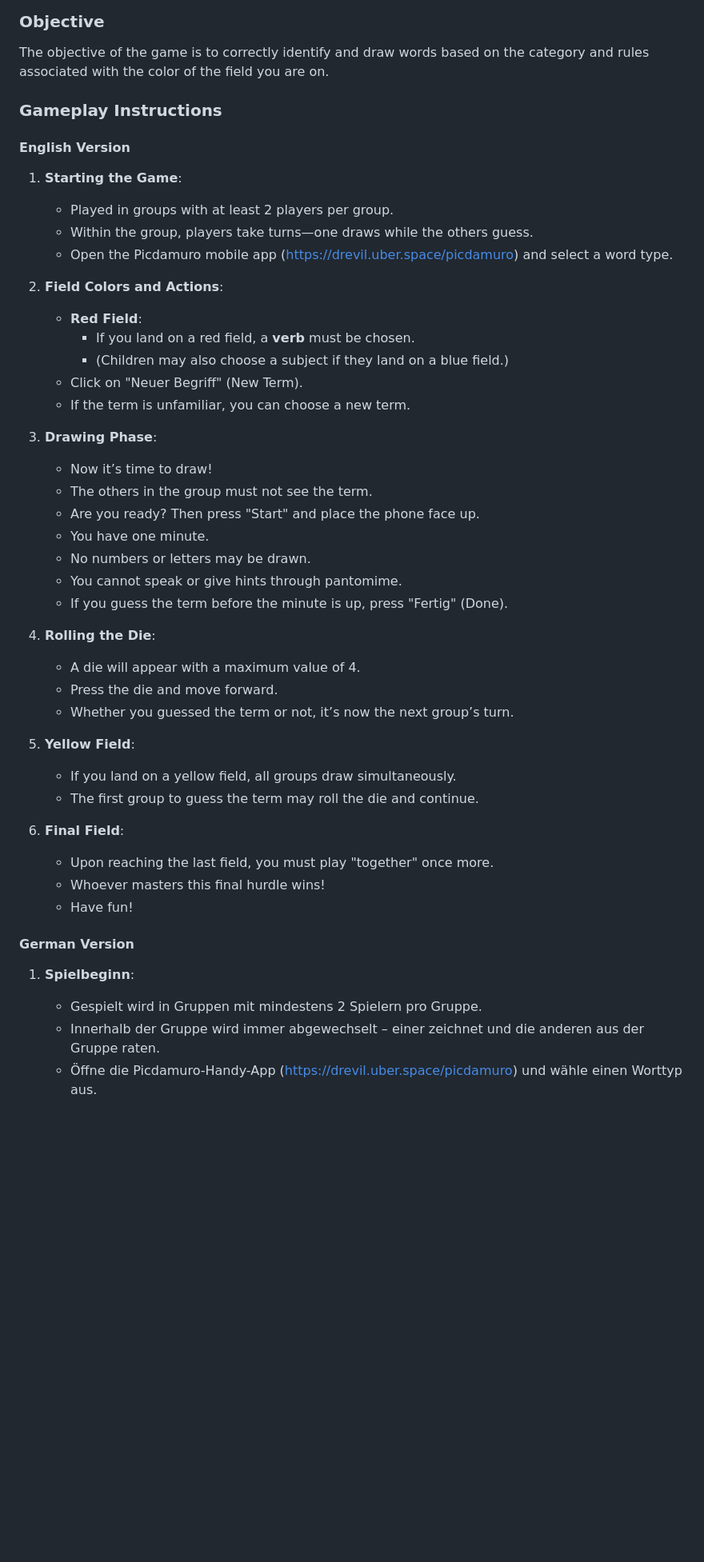
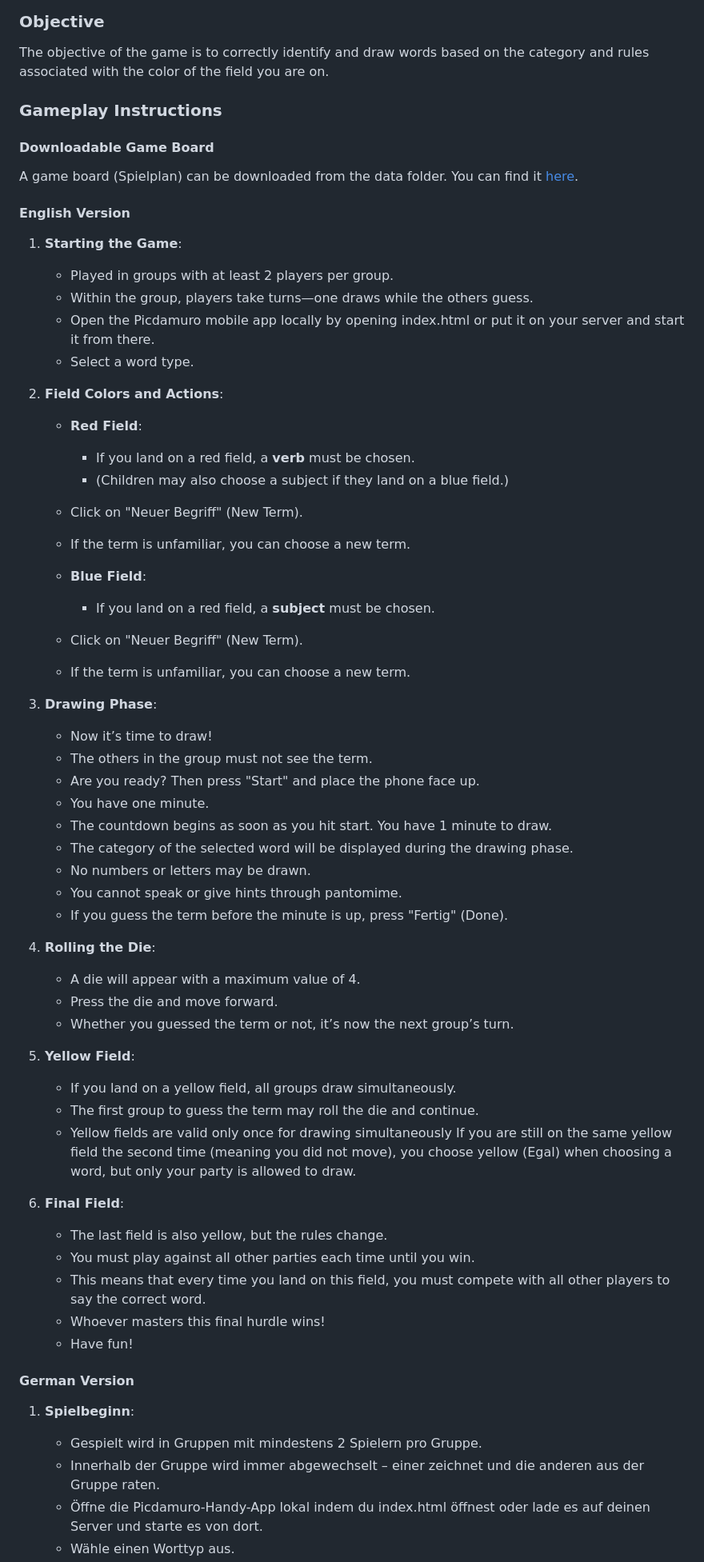
Before and after one commit to drfoehn/picdamuro, a Markdown page: README.md, the part around the change printed below. Shown: that part at 80% size. Rendered like a GitHub page; blank space fills up the shorter version.

```diff
--- a/README.md
+++ b/README.md
@@ -20,12 +20,17 @@ The objective of the game is to correctly identify and draw words based on the c
 
 ### Gameplay Instructions
 
+#### Downloadable Game Board
+
+A game board (Spielplan) can be downloaded from the data folder. You can find it [here](https://github.com/drfoehn/picdamuro/blob/main/data/Spielplan_Picdamuro.pdf).
+
 #### English Version
 
 1. **Starting the Game**:
    - Played in groups with at least 2 players per group.
    - Within the group, players take turns—one draws while the others guess.
-   - Open the Picdamuro mobile app (https://drevil.uber.space/picdamuro) and select a word type.
+   - Open the Picdamuro mobile app locally by opening index.html or put it on your server and start it from there.
+   - Select a word type.
 
 2. **Field Colors and Actions**:
    - **Red Field**:
@@ -34,11 +39,18 @@ The objective of the game is to correctly identify and draw words based on the c
    - Click on "Neuer Begriff" (New Term).
    - If the term is unfamiliar, you can choose a new term.
 
+   - **Blue Field**:
+     - If you land on a red field, a **subject** must be chosen.
+   - Click on "Neuer Begriff" (New Term).
+   - If the term is unfamiliar, you can choose a new term.
+
 3. **Drawing Phase**:
    - Now it’s time to draw!
    - The others in the group must not see the term.
    - Are you ready? Then press "Start" and place the phone face up.
    - You have one minute.
+   - The countdown begins as soon as you hit start. You have 1 minute to draw.
+   - The category of the selected word will be displayed during the drawing phase.
    - No numbers or letters may be drawn.
    - You cannot speak or give hints through pantomime.
    - If you guess the term before the minute is up, press "Fertig" (Done).
@@ -51,9 +63,12 @@ The objective of the game is to correctly identify and draw words based on the c
 5. **Yellow Field**:
    - If you land on a yellow field, all groups draw simultaneously.
    - The first group to guess the term may roll the die and continue.
+   - Yellow fields are valid only once for drawing simultaneously If you are still on the same yellow field the second time (meaning you did not move), you choose yellow (Egal) when choosing a word, but only your party is allowed to draw.
 
 6. **Final Field**:
-   - Upon reaching the last field, you must play "together" once more.
+   - The last field is also yellow, but the rules change.
+   - You must play against all other parties each time until you win.
+   - This means that every time you land on this field, you must compete with all other players to say the correct word.
    - Whoever masters this final hurdle wins!
    - Have fun!
 
@@ -62,5 +77,6 @@ The objective of the game is to correctly identify and draw words based on the c
 1. **Spielbeginn**:
    - Gespielt wird in Gruppen mit mindestens 2 Spielern pro Gruppe.
    - Innerhalb der Gruppe wird immer abgewechselt – einer zeichnet und die anderen aus der Gruppe raten.
-   - Öffne die Picdamuro-Handy-App (https://drevil.uber.space/picdamuro) und wähle einen Worttyp aus.
+   - Öffne die Picdamuro-Handy-App lokal indem du index.html öffnest oder lade es auf deinen Server und starte es von dort.
+   - Wähle einen Worttyp aus.
 
```
Also changed, not shown: other parts of README.md (+20 -10 lines).
